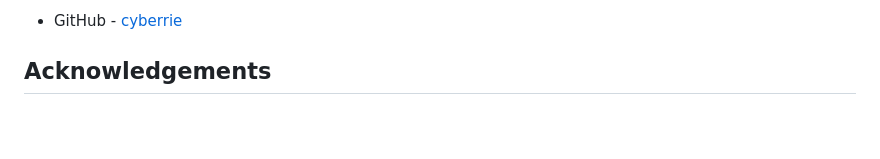
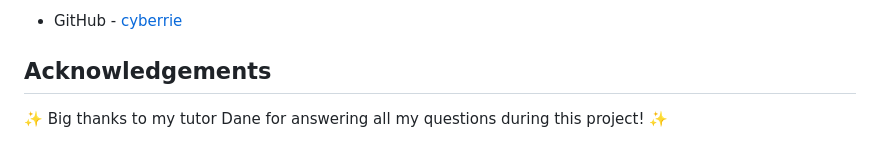
Before and after one commit to cyberrie/Weather-Dashboard, a Markdown page: README.md, the part around one of its changes. Rendered like a GitHub page; blank space fills up the shorter version.

```diff
--- a/README.md
+++ b/README.md
@@ -109,3 +115,5 @@ The following animation demonstrates the application functionality:
 - GitHub - [cyberrie](https://github.com/cyberrie)
 
 ## Acknowledgements
+
+✨ Big thanks to my tutor Dane for answering all my questions during this project! ✨
```
Also changed, not shown: other parts of README.md (+6 -0 lines).
